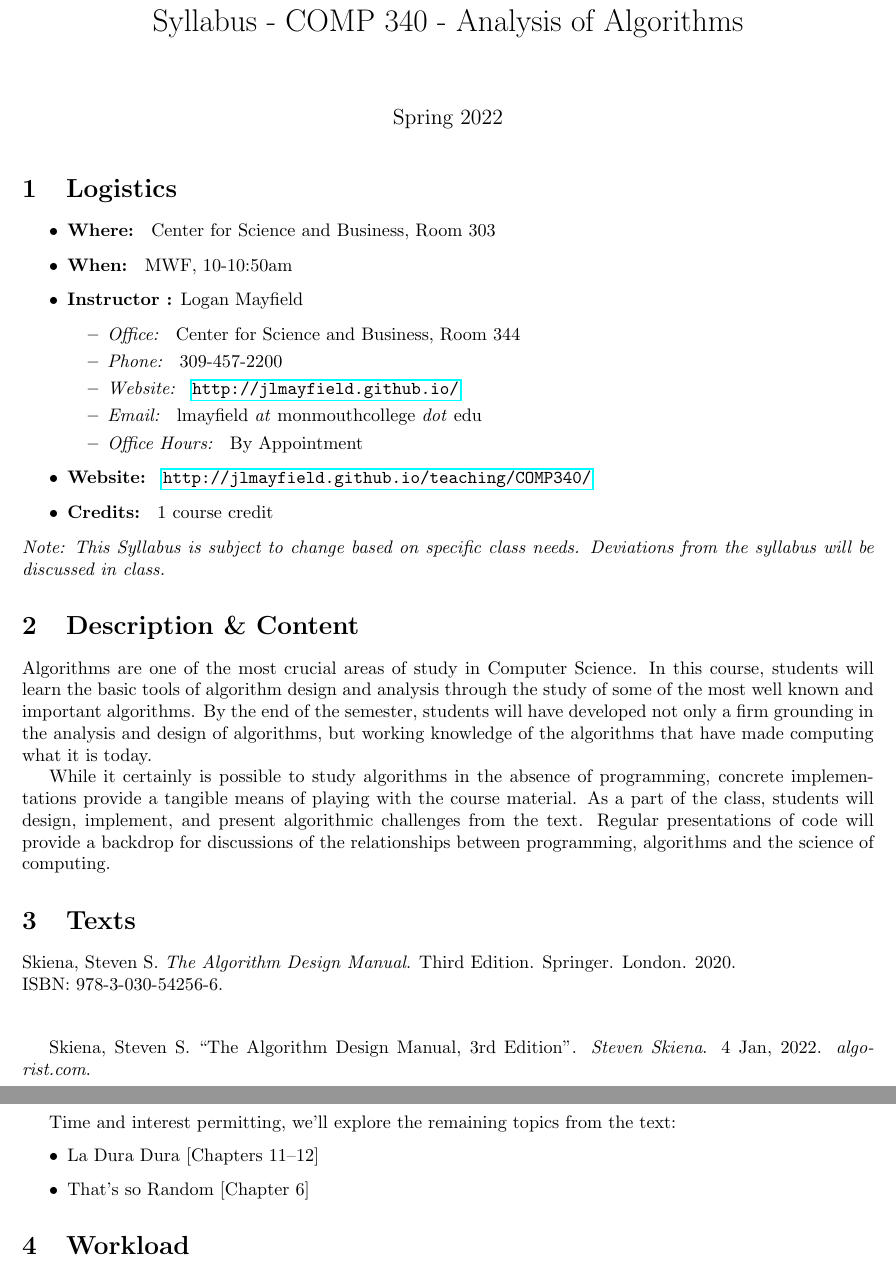
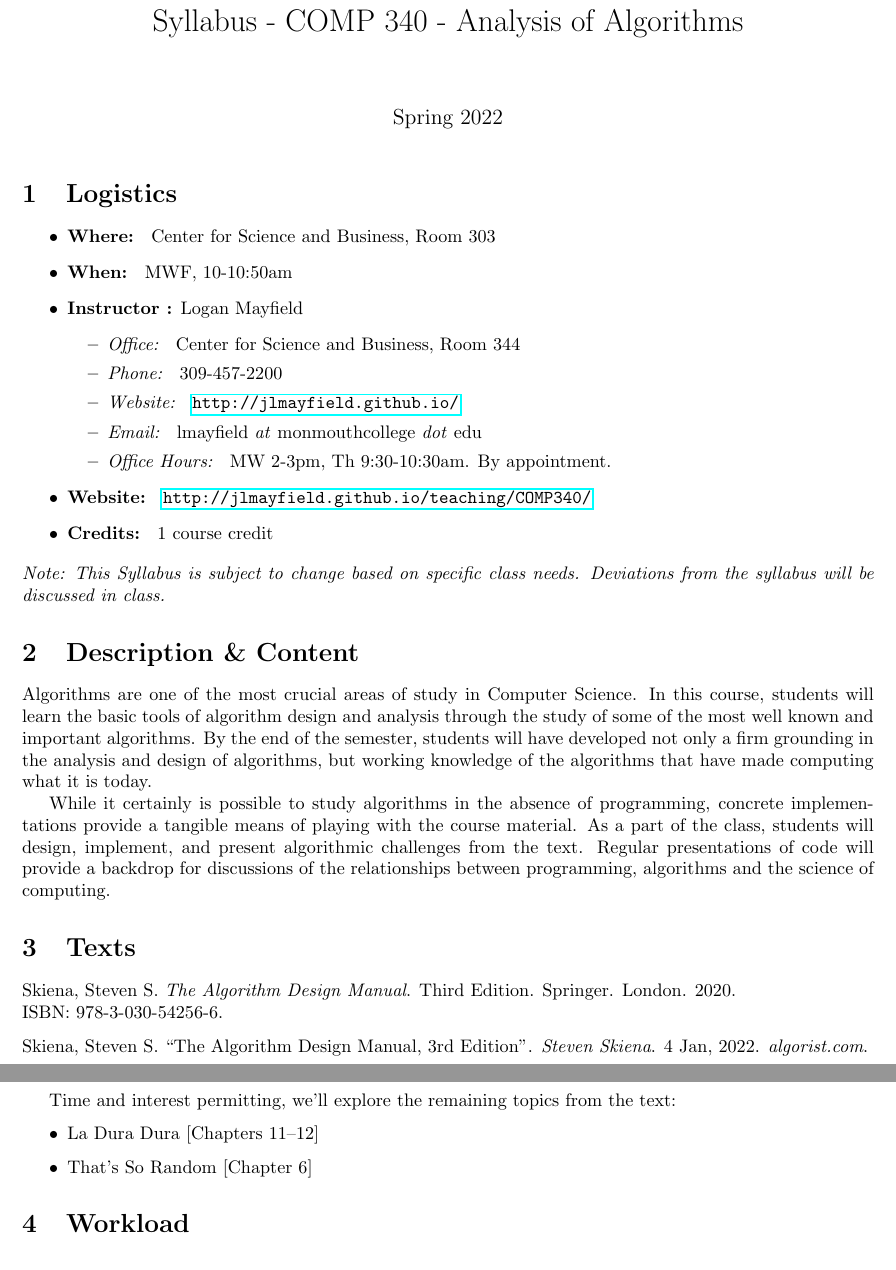
Before and after one commit to jlmayfield/MC-COMP340, a LaTeX document (comp340-syllabus.tex): two parts of pages 1 and 2 of 5, joined at a grey line, cut so that both start at the same text. Compiled offline with pdfLaTeX.

Commit message:
syllabus cleanup

```diff
--- a/comp340-syllabus.tex
+++ b/comp340-syllabus.tex
@@ -26,7 +26,7 @@
 \item \textit{Phone: } 309-457-2200
 \item \textit{Website: } \url{http://jlmayfield.github.io/}
 \item \textit{Email: } lmayfield \textit{at} monmouthcollege \textit{dot} edu
-\item \textit{Office Hours: } By Appointment
+\item \textit{Office Hours: } MW 2-3pm, Th 9:30-10:30am. By appointment.
 \end{itemize}
 \item \textbf{Website: } \url{http://jlmayfield.github.io/teaching/COMP340/}
 \item \textbf{Credits: } 1 course credit
@@ -44,10 +44,11 @@ While it certainly is possible to study algorithms in the absence of programming
 
 Skiena, Steven S. \textit{The Algorithm Design Manual}. Third Edition. Springer. London. 2020.
 \newline ISBN: 978-3-030-54256-6.
-\vspace{.15in} \newline
+\vspace{.1in}
 
+\noindent
 Skiena, Steven S. ``The Algorithm Design Manual, 3rd Edition''. \textit{Steven Skiena}. 4 Jan, 2022. \textit{algorist.com}.
-\vspace{.15in} \newline
+
 
 
 \subsection{Topics}
@@ -66,7 +67,7 @@ This course will cover the bulk of chapters 1--5, 7--10, and 13. The overall flo
 Time and interest permitting, we'll explore the remaining topics from the text:
 \begin{itemize}
   \item La Dura Dura [Chapters 11--12]
-  \item That's so Random [Chapter 6]
+  \item That's So Random [Chapter 6]
 \end{itemize}
 
 \section{Workload}
```
Also changed, not shown: comp340-syllabus.pdf.
